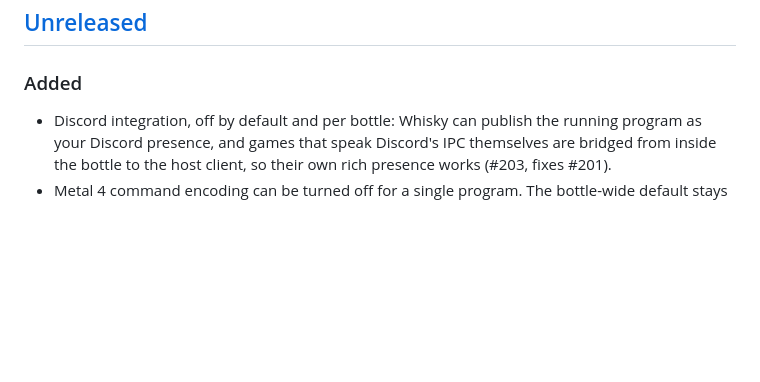
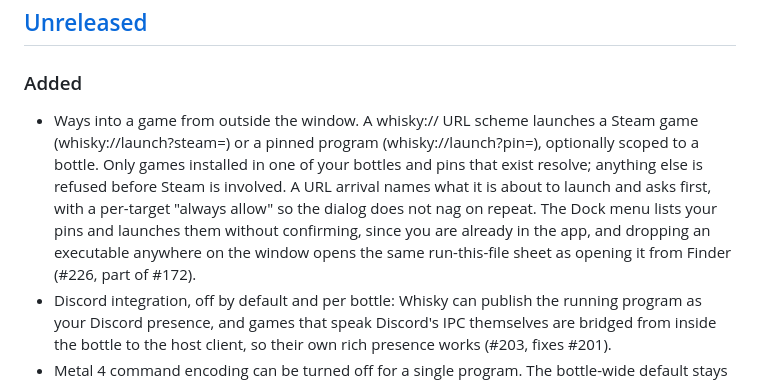
Before and after one commit to niltonperimneto/Whisky, a Markdown page: CHANGELOG.md, the part around the change. GitHub-like rendering; blank space fills up the shorter version.

Commit message:
docs: changelog entry for #226
Signed-off-by: Nilton Perim Neto <niltonperimneto@gmail.com>

```diff
--- a/CHANGELOG.md
+++ b/CHANGELOG.md
@@ -8,6 +8,16 @@ and this project adheres to [Semantic Versioning](https://semver.org/spec/v2.0.0
 ## [Unreleased]
 
 ### Added
+- Ways into a game from outside the window. A whisky:// URL scheme launches a
+  Steam game (whisky://launch?steam=<appid>) or a pinned program
+  (whisky://launch?pin=<name>), optionally scoped to a bottle. Only games
+  installed in one of your bottles and pins that exist resolve; anything
+  else is refused before Steam is involved. A URL arrival names what it is
+  about to launch and asks first, with a per-target "always allow" so the
+  dialog does not nag on repeat. The Dock menu lists your pins and launches
+  them without confirming, since you are already in the app, and dropping an
+  executable anywhere on the window opens the same run-this-file sheet as
+  opening it from Finder (#226, part of #172).
 - Discord integration, off by default and per bottle: Whisky can publish the
   running program as your Discord presence, and games that speak Discord's
   IPC themselves are bridged from inside the bottle to the host client, so
```
